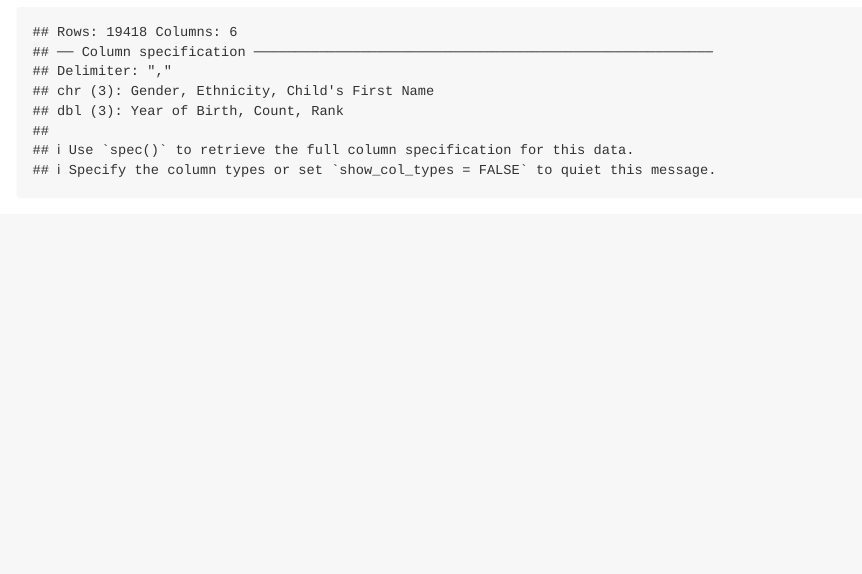
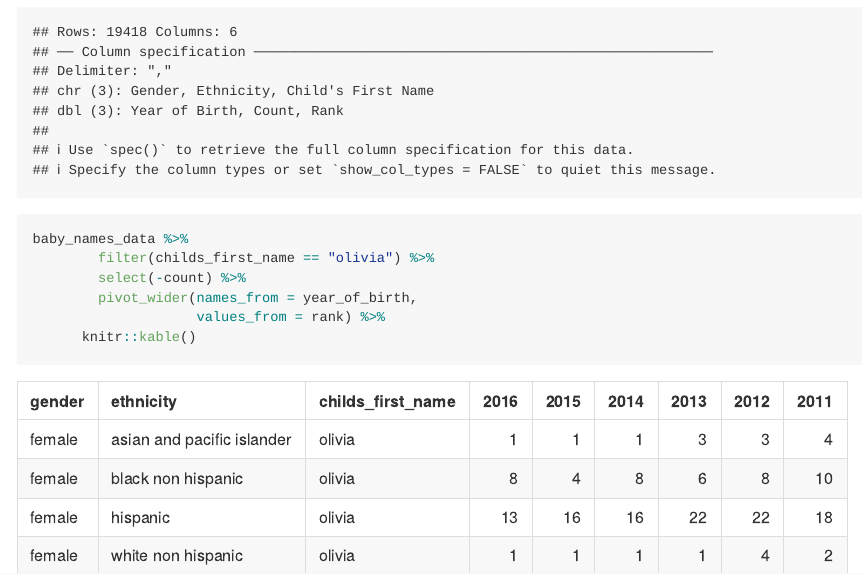
Before and after one commit to unp2000/p8105_hw2_unp2000, an R Markdown document (p8105_hw2_unp2000.Rmd): the page in a window 1100 px wide, from 4220 px down. Rendered offline with R 4.5, knitr and Pandoc, with nearby package versions; long lines of code are wrapped; column names are cleaned by a stand-in for the janitor package.

Commit message:
Knitting Olivia Table

````diff
--- a/p8105_hw2_unp2000.Rmd
+++ b/p8105_hw2_unp2000.Rmd
@@ -131,6 +131,12 @@ baby_names_data = read_csv("./data/Popular_Baby_Names.csv") %>%
   mutate(ethnicity = str_to_lower(ethnicity), gender = str_to_lower(gender), childs_first_name =
   str_to_lower(childs_first_name))
 ```
+
+```{r}
+baby_names_data %>%
+        filter(childs_first_name == "olivia") %>%
+        select(-count) %>%
+        pivot_wider(names_from = year_of_birth,
+                    values_from = rank) %>%
+      knitr::kable()
 ```
-
-```
````
Also changed, not shown: p8105_hw2_unp2000.md.
